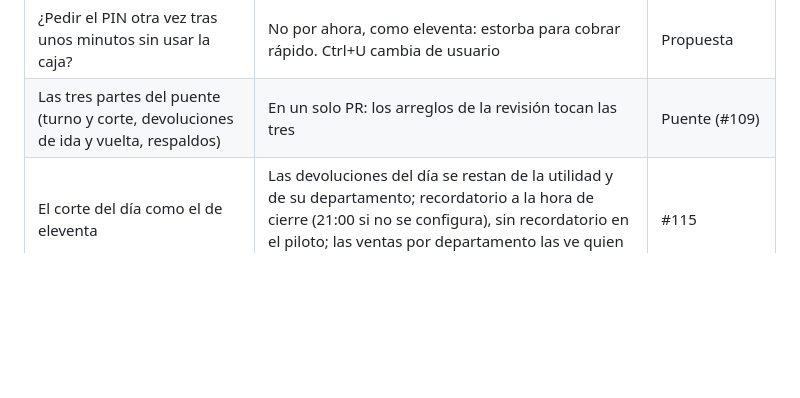
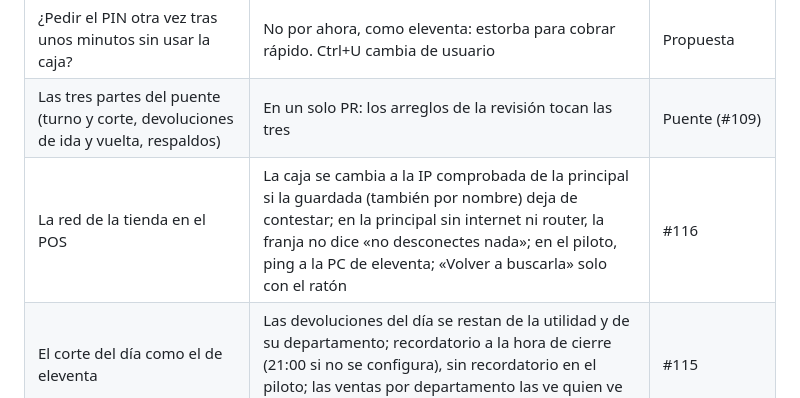
Before and after one commit to Marioalr/papeleria-pos, a Markdown page: docs/plan.md, the part around the change. GitHub-like rendering; blank space fills up the shorter version.

Commit message:
Plan: lo decidido en la red de la tienda (por revisar)
Co-Authored-By: Claude Opus 5.5 <noreply@anthropic.com>

```diff
--- a/docs/plan.md
+++ b/docs/plan.md
@@ -767,6 +767,7 @@ apruébala; cuando vuelva reviso todo». Esto se decidió así, con la opción r
 | ¿Pantalla táctil? | No por ahora: todo con teclado y ratón, con botones de buen tamaño | Propuesta |
 | ¿Pedir el PIN otra vez tras unos minutos sin usar la caja? | No por ahora, como eleventa: estorba para cobrar rápido. Ctrl+U cambia de usuario | Propuesta |
 | Las tres partes del puente (turno y corte, devoluciones de ida y vuelta, respaldos) | En un solo PR: los arreglos de la revisión tocan las tres | Puente (#109) |
+| La red de la tienda en el POS | La caja se cambia a la IP comprobada de la principal si la guardada (también por nombre) deja de contestar; en la principal sin internet ni router, la franja no dice «no desconectes nada»; en el piloto, ping a la PC de eleventa; «Volver a buscarla» solo con el ratón | #116 |
 | El corte del día como el de eleventa | Las devoluciones del día se restan de la utilidad y de su departamento; recordatorio a la hora de cierre (21:00 si no se configura), sin recordatorio en el piloto; las ventas por departamento las ve quien ve el corte, la utilidad solo con «Ver costos» | #115 |
 | Inventario como eleventa: lo que vale, movimientos y bajos | Sin exportar a Excel por ahora; mínimo y máximo por variante para todas las sucursales; costos solo con «Ver costos»; «Pedir» en piezas; cinco detalles más en el PR | #114 |
 | Ventas de otros días e historial de cortes: quién ve qué, topes y detalles | Otro día u otra caja con «Ver reportes de ventas»; buscar un folio, cualquiera; el historial, quien hace cortes; ocho detalles más en el PR | #113 |
```
